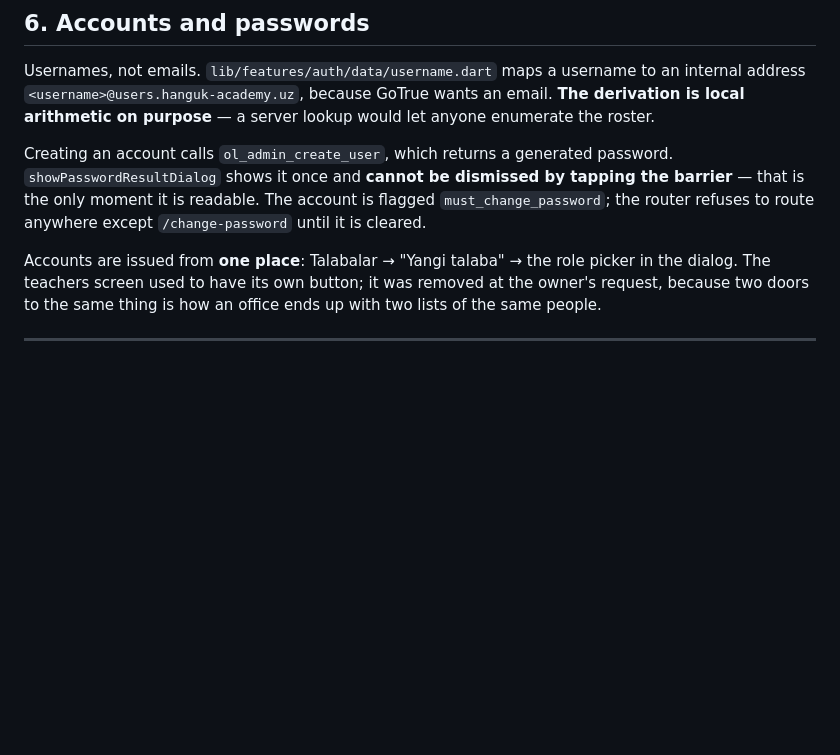
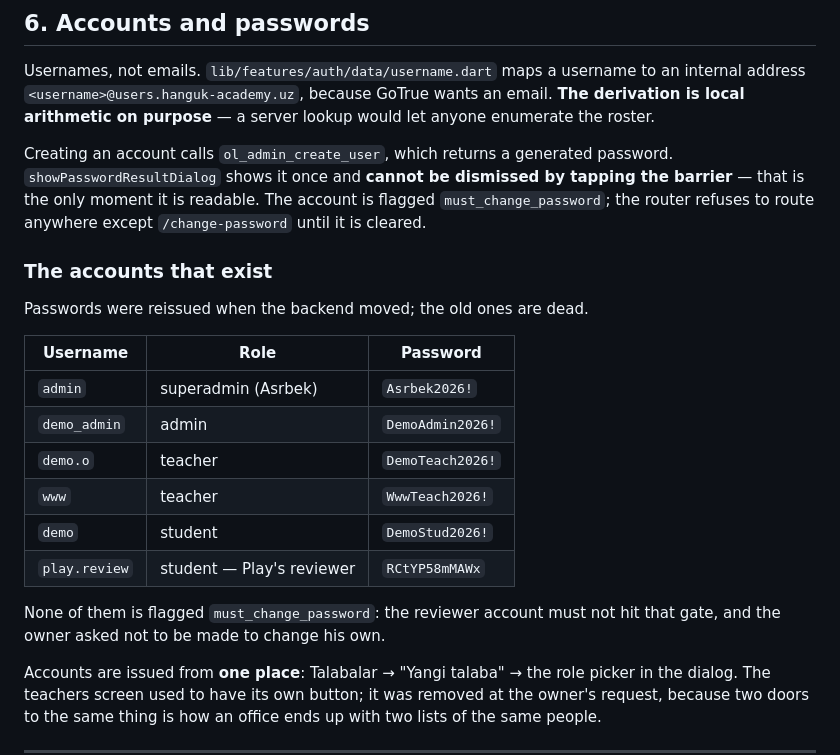
Before and after one commit to asrbekshokirovich-bot/hanguk-_cademy, a Markdown page: HANDOFF.md, the part around one of its changes. Rendered like a GitHub page; blank space fills up the shorter version.

```diff
--- a/HANDOFF.md
+++ b/HANDOFF.md
@@ -343,6 +373,22 @@ password. `showPasswordResultDialog` shows it once and **cannot be dismissed
 by tapping the barrier** — that is the only moment it is readable. The account
 is flagged `must_change_password`; the router refuses to route anywhere except
 `/change-password` until it is cleared.
+
+### The accounts that exist
+
+Passwords were reissued when the backend moved; the old ones are dead.
+
+| Username | Role | Password |
+|---|---|---|
+| `admin` | superadmin (Asrbek) | `Asrbek2026!` |
+| `demo_admin` | admin | `DemoAdmin2026!` |
+| `demo.o` | teacher | `DemoTeach2026!` |
+| `www` | teacher | `WwwTeach2026!` |
+| `demo` | student | `DemoStud2026!` |
+| `play.review` | student — Play's reviewer | `RCtYP58mMAWx` |
+
+None of them is flagged `must_change_password`: the reviewer account must not
+hit that gate, and the owner asked not to be made to change his own.
 
 Accounts are issued from **one place**: Talabalar → "Yangi talaba" → the role
 picker in the dialog. The teachers screen used to have its own button; it was
```
Also changed, not shown: other parts of HANDOFF.md (+43 -13 lines).
